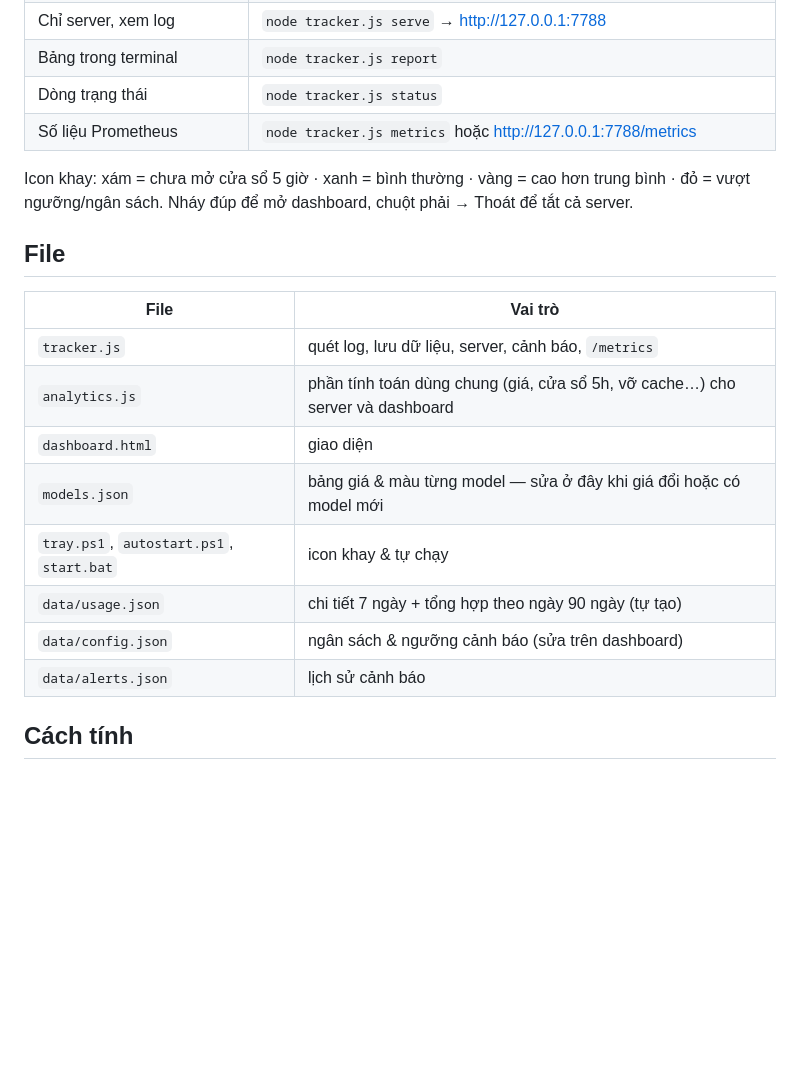
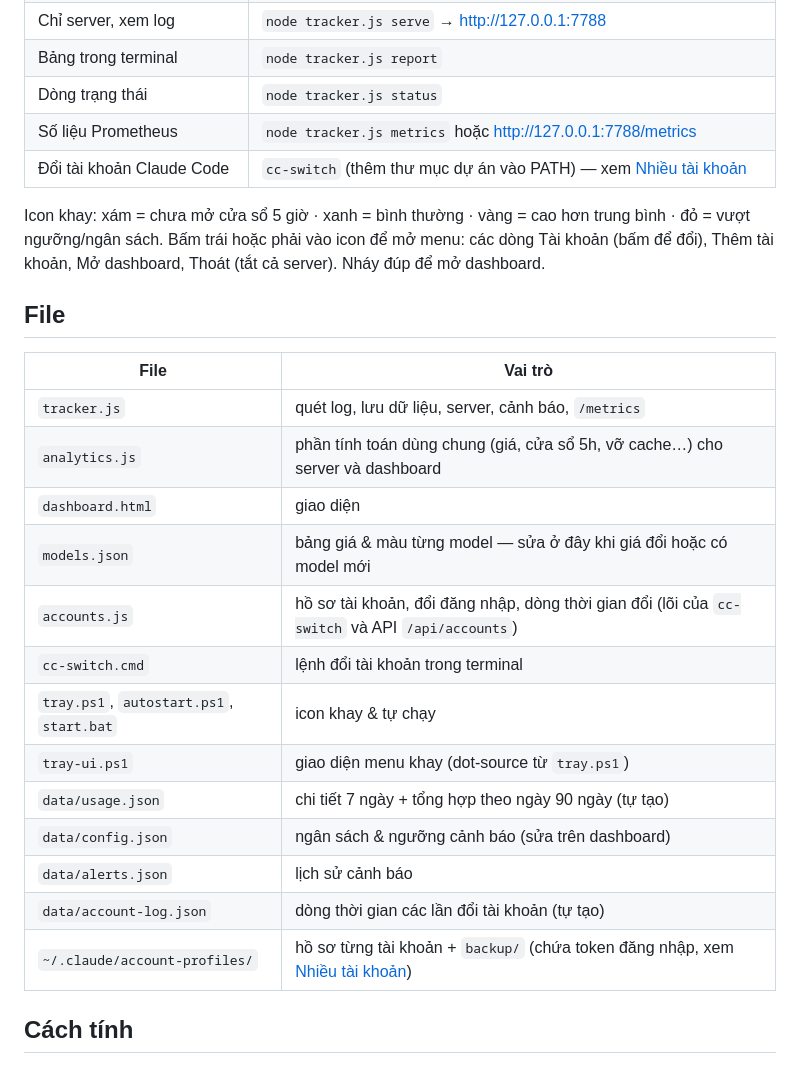
Before and after one commit to peo1108/theo-doi-token, a Markdown page: README.md, the part around one of its changes. Drawn GitHub-style; blank space fills up the shorter version.

```diff
--- a/README.md
+++ b/README.md
@@ -14,9 +14,11 @@ Chỉ cần Node.js, không cài thêm gói nào.
 | Bảng trong terminal | `node tracker.js report` |
 | Dòng trạng thái | `node tracker.js status` |
 | Số liệu Prometheus | `node tracker.js metrics` hoặc http://127.0.0.1:7788/metrics |
+| Đổi tài khoản Claude Code | `cc-switch` (thêm thư mục dự án vào PATH) — xem [Nhiều tài khoản](#nhiều-tài-khoản) |
 
 Icon khay: xám = chưa mở cửa sổ 5 giờ · xanh = bình thường · vàng = cao hơn trung bình · đỏ = vượt ngưỡng/ngân sách.
-Nháy đúp để mở dashboard, chuột phải → Thoát để tắt cả server.
+Bấm trái hoặc phải vào icon để mở menu: các dòng Tài khoản (bấm để đổi), Thêm tài khoản, Mở dashboard, Thoát (tắt cả server).
+Nháy đúp để mở dashboard.
 
 ## File
 
@@ -26,10 +28,15 @@ Nháy đúp để mở dashboard, chuột phải → Thoát để tắt cả ser
 | `analytics.js` | phần tính toán dùng chung (giá, cửa sổ 5h, vỡ cache…) cho server và dashboard |
 | `dashboard.html` | giao diện |
 | `models.json` | bảng giá & màu từng model — sửa ở đây khi giá đổi hoặc có model mới |
+| `accounts.js` | hồ sơ tài khoản, đổi đăng nhập, dòng thời gian đổi (lõi của `cc-switch` và API `/api/accounts`) |
+| `cc-switch.cmd` | lệnh đổi tài khoản trong terminal |
 | `tray.ps1`, `autostart.ps1`, `start.bat` | icon khay & tự chạy |
+| `tray-ui.ps1` | giao diện menu khay (dot-source từ `tray.ps1`) |
 | `data/usage.json` | chi tiết 7 ngày + tổng hợp theo ngày 90 ngày (tự tạo) |
 | `data/config.json` | ngân sách & ngưỡng cảnh báo (sửa trên dashboard) |
 | `data/alerts.json` | lịch sử cảnh báo |
+| `data/account-log.json` | dòng thời gian các lần đổi tài khoản (tự tạo) |
+| `~/.claude/account-profiles/` | hồ sơ từng tài khoản + `backup/` (chứa token đăng nhập, xem [Nhiều tài khoản](#nhiều-tài-khoản)) |
 
 ## Cách tính
 
```
Also changed, not shown: other parts of README.md (+30 -1 lines).
